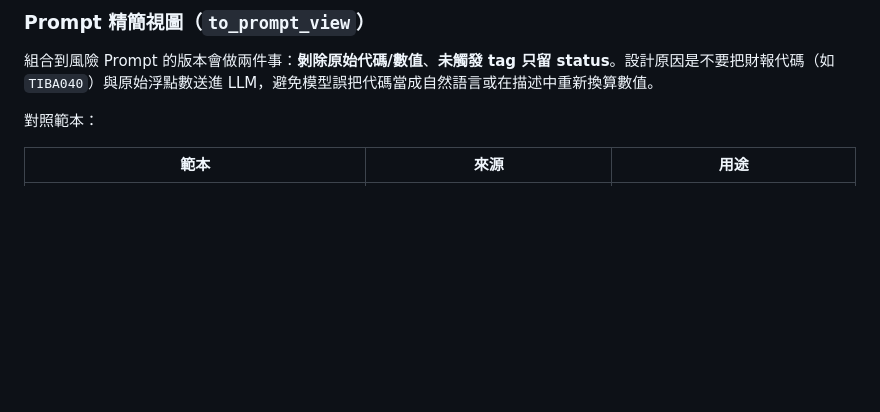
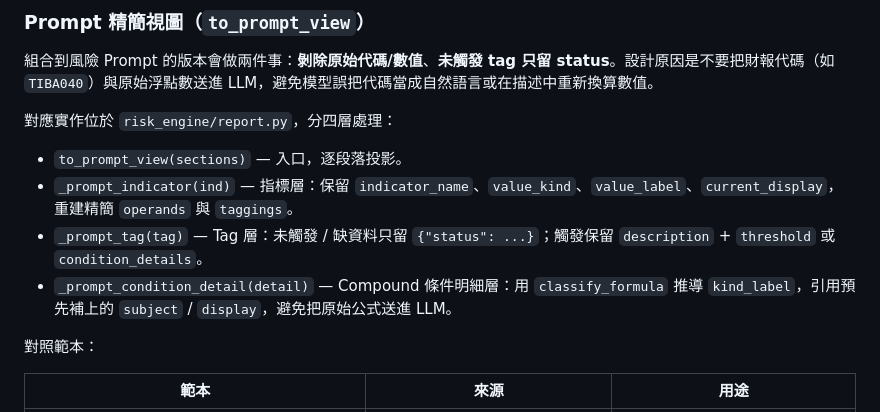
Before and after one commit to xian-ai-1057/risk_engine, a Markdown page: README.md, the part around the change. Rendered like a GitHub page; blank space fills up the shorter version.

Commit message:
docs: link prompt simplification rules to report.py functions
Reference the four-layer implementation in
report.py: to_prompt_view, _prompt_indicator,
_prompt_tag, _prompt_condition_detail.

https://claude.ai/code/session_01TLWwXV4U82UgRx75eG5J8m

```diff
--- a/README.md
+++ b/README.md
@@ -282,6 +282,13 @@ CSV 載入時必須具備 `FA_RFNBR` 欄位；JSON 結構直接以代碼為 key
 ### Prompt 精簡視圖（`to_prompt_view`）
 
 組合到風險 Prompt 的版本會做兩件事：**剝除原始代碼/數值**、**未觸發 tag 只留 status**。設計原因是不要把財報代碼（如 `TIBA040`）與原始浮點數送進 LLM，避免模型誤把代碼當成自然語言或在描述中重新換算數值。
+
+對應實作位於 `risk_engine/report.py`，分四層處理：
+
+- `to_prompt_view(sections)` — 入口，逐段落投影。
+- `_prompt_indicator(ind)` — 指標層：保留 `indicator_name`、`value_kind`、`value_label`、`current_display`，重建精簡 `operands` 與 `taggings`。
+- `_prompt_tag(tag)` — Tag 層：未觸發 / 缺資料只留 `{"status": ...}`；觸發保留 `description` + `threshold` 或 `condition_details`。
+- `_prompt_condition_detail(detail)` — Compound 條件明細層：用 `classify_formula` 推導 `kind_label`，引用預先補上的 `subject` / `display`，避免把原始公式送進 LLM。
 
 對照範本：
 
```
